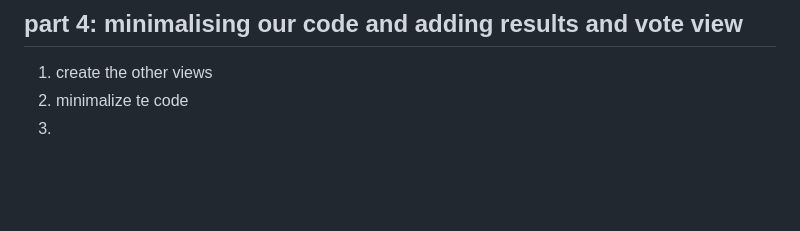
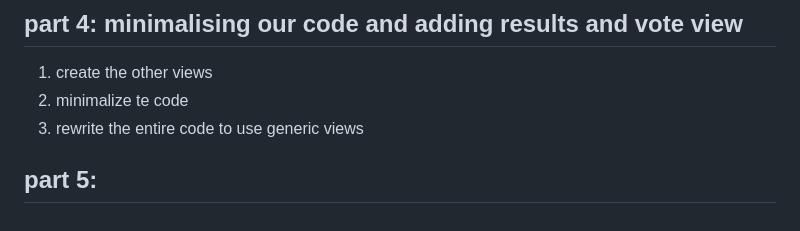
Before and after one commit to raghupatro/django-tutorial, a Markdown page: tutorial.md, the part around the change. Drawn GitHub-style; blank space fills up the shorter version.

```diff
--- a/tutorial.md
+++ b/tutorial.md
@@ -104,4 +104,6 @@ admin.site.register(Question)
 
 1. create the other views
 2. minimalize te code
-3.
+3. rewrite the entire code to use generic views
+
+## part 5:
```
